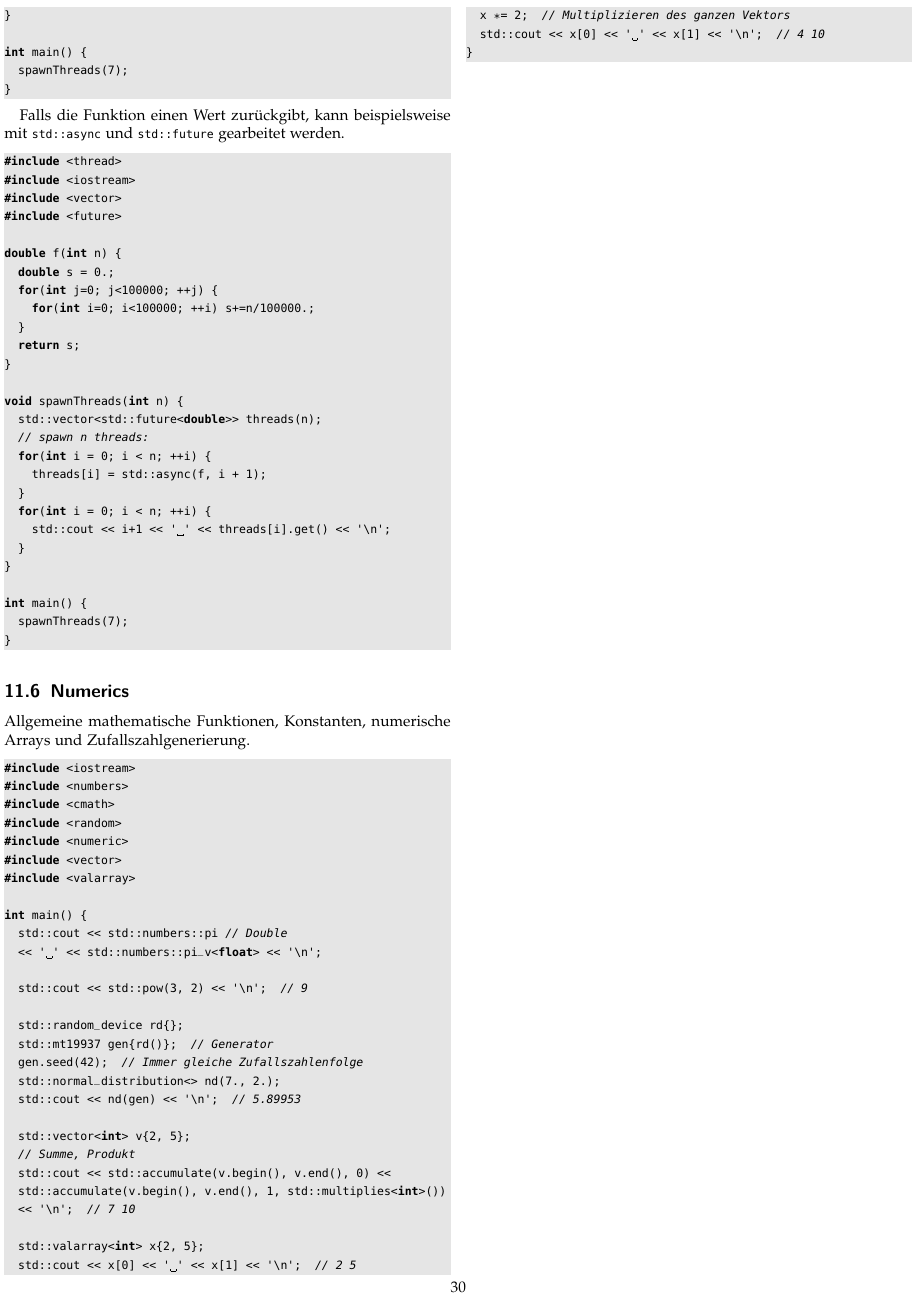
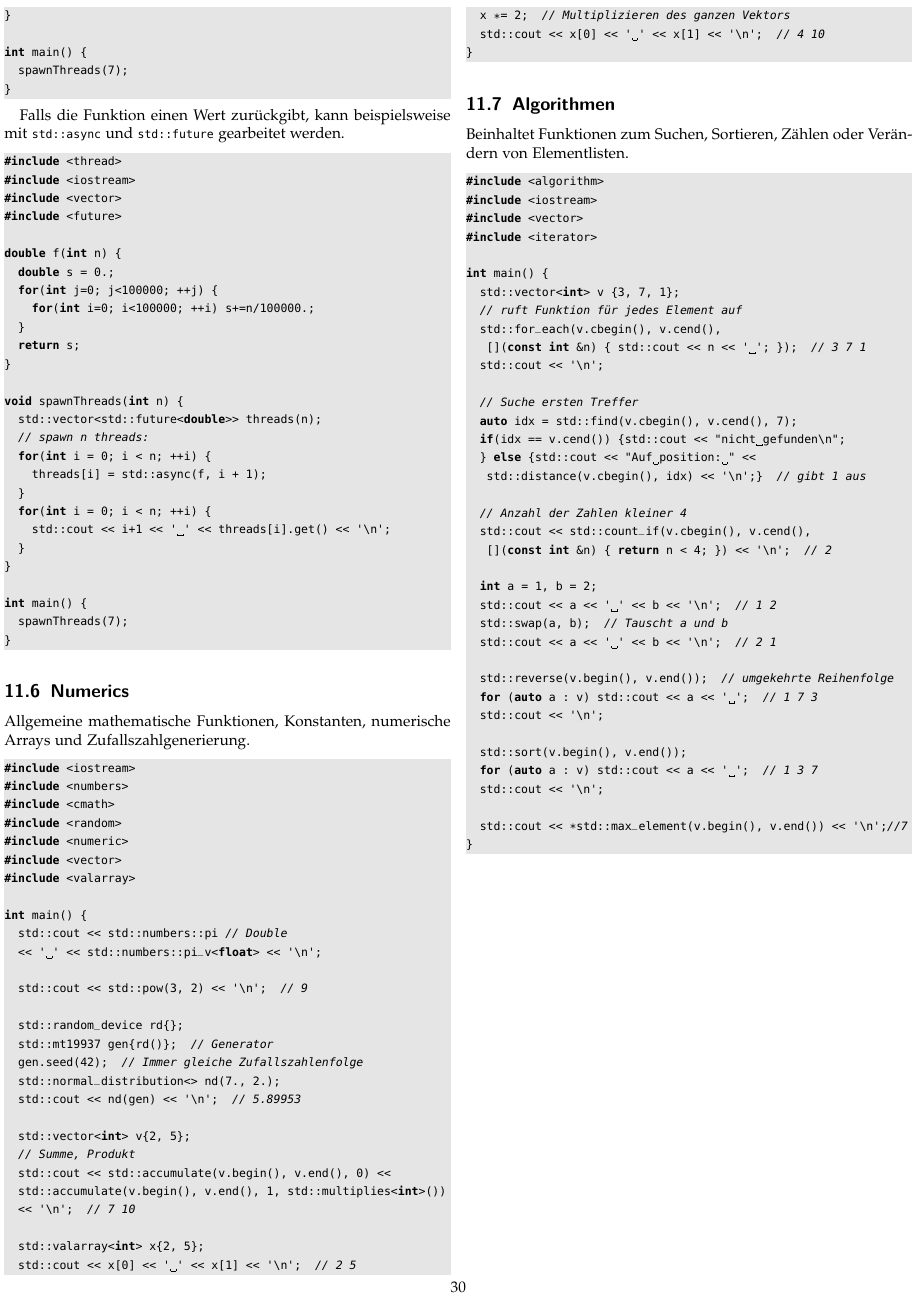
Before and after one commit to GeorgKindermann/texts, a LaTeX document (cPlusPlus/cPlusPlusTutDe.tex, which reads cPlusPlus/standardLibrary.tex): page 30 of 30. Compiled offline with pdfLaTeX.

Commit message:
C++ add Algorithmen

```diff
--- a/cPlusPlus/standardLibrary.tex
+++ b/cPlusPlus/standardLibrary.tex
@@ -353,6 +353,49 @@ int main() {
 }
 \end{lstlisting}
 
-%\subsection{Algorithmen}
+\subsection{Algorithmen}
+
+Beinhaltet Funktionen zum Suchen, Sortieren, Zählen oder Verändern von
+Elementlisten.
+
+\begin{lstlisting}[language=C++]
+#include <algorithm>
+#include <iostream>
+#include <vector>
+#include <iterator>
+
+int main() {
+  std::vector<int> v {3, 7, 1};
+  // ruft Funktion für jedes Element auf
+  std::for_each(v.cbegin(), v.cend(),
+   [](const int &n) { std::cout << n << ' '; });  // 3 7 1
+  std::cout << '\n';
+
+  // Suche ersten Treffer
+  auto idx = std::find(v.cbegin(), v.cend(), 7);
+  if(idx == v.cend()) {std::cout << "nicht gefunden\n";
+  } else {std::cout << "Auf position: " <<
+   std::distance(v.cbegin(), idx) << '\n';}  // gibt 1 aus
+
+  // Anzahl der Zahlen kleiner 4
+  std::cout << std::count_if(v.cbegin(), v.cend(),
+   [](const int &n) { return n < 4; }) << '\n';  // 2
+
+  int a = 1, b = 2;
+  std::cout << a << ' ' << b << '\n';  // 1 2
+  std::swap(a, b);  // Tauscht a und b
+  std::cout << a << ' ' << b << '\n';  // 2 1
+
+  std::reverse(v.begin(), v.end());  // umgekehrte Reihenfolge
+  for (auto a : v) std::cout << a << ' ';  // 1 7 3
+  std::cout << '\n';
+
+  std::sort(v.begin(), v.end());
+  for (auto a : v) std::cout << a << ' ';  // 1 3 7
+  std::cout << '\n';
+
+  std::cout << *std::max_element(v.begin(), v.end()) << '\n';//7
+}
+\end{lstlisting}
 
 %\subsection{General utilities}
```
